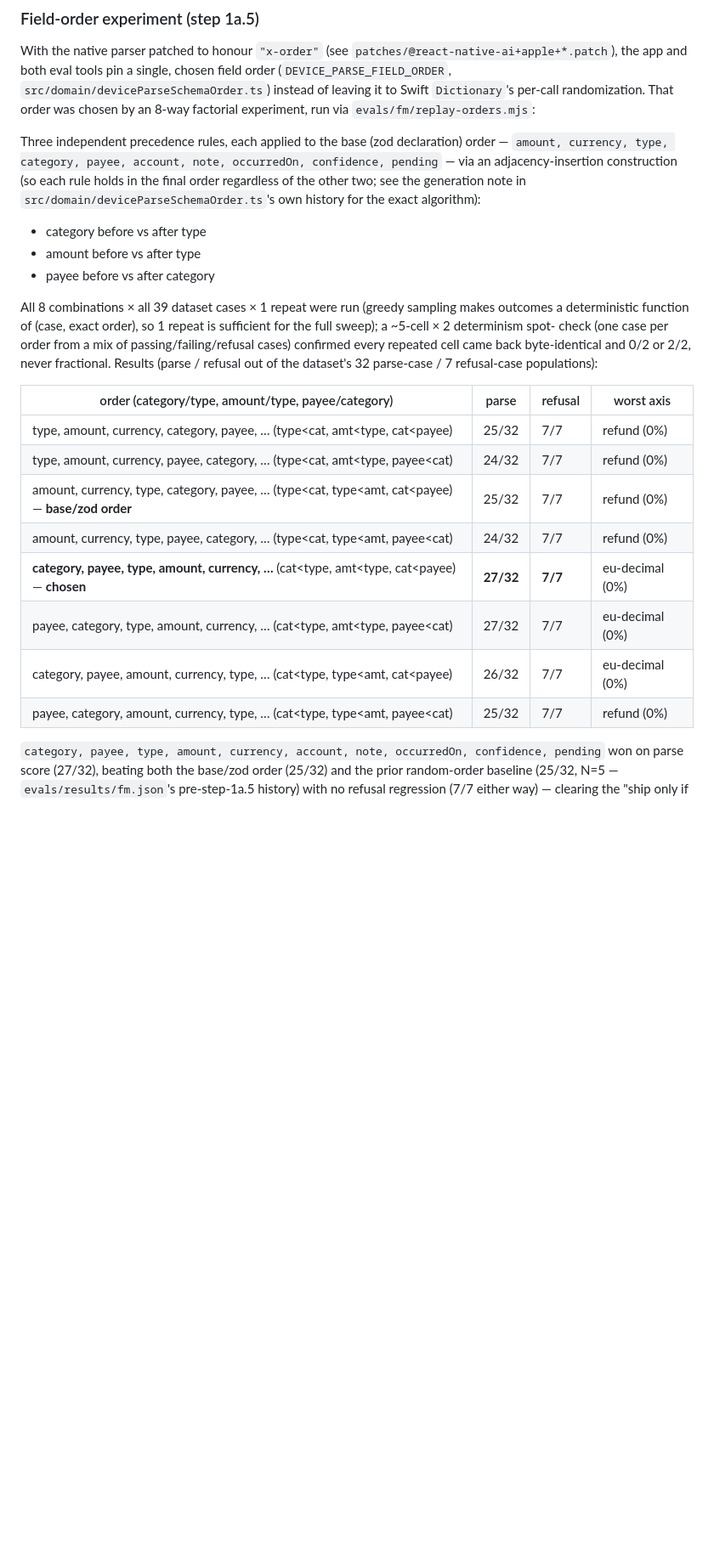
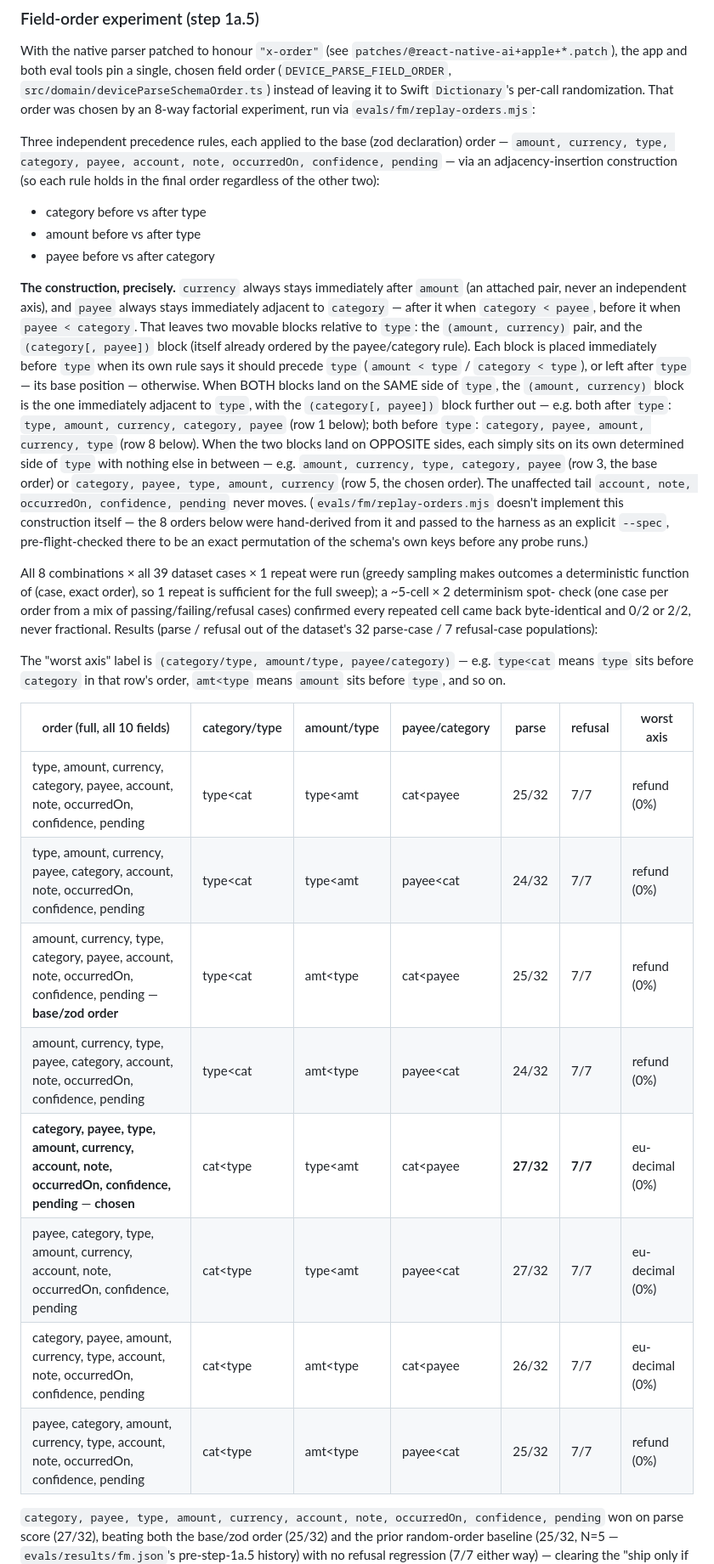
Before and after one commit to TSSQ/ProjectXavier, a Markdown page: evals/README.md, the part around one of its changes. Shown at 85% size. GitHub-like rendering; blank space fills up the shorter version.

Commit message:
docs(evals): fix inverted amount/type labels in the field-order table; expand orders in full
Review finding B2: every row of the "Field-order experiment" table had
its amount/type precedence label backwards (e.g. labelled "amt<type"
for an order where "type" actually precedes "amount", and vice versa)
— the category/type and payee/category columns were correct. Verified
against each row's actual field sequence and fixed all 8.

Also writes every candidate order out in full (10 fields, no "…"
truncation), documents the adjacency-insertion construction algorithm
inline (replacing a reference to a nonexistent "generation note in
deviceParseSchemaOrder.ts's own history"), and adds two known-limitation
notes: nested object properties don't inherit "x-order", and "x-order
survives the RN bridge" is established by code reading plus the same
bridging path used for required/enum today, not yet by an on-device
probe exercising the real TurboModule bridge.

Co-Authored-By: Claude Sonnet 5 <noreply@anthropic.com>

```diff
--- a/evals/README.md
+++ b/evals/README.md
@@ -483,11 +505,33 @@ Three independent precedence rules, each applied to the base (zod
 declaration) order — `amount, currency, type, category, payee, account,
 note, occurredOn, confidence, pending` — via an adjacency-insertion
 construction (so each rule holds in the final order regardless of the other
-two; see the generation note in `src/domain/deviceParseSchemaOrder.ts`'s own
-history for the exact algorithm):
+two):
   - category before vs after type
   - amount before vs after type
   - payee before vs after category
+
+**The construction, precisely.** `currency` always stays immediately after
+`amount` (an attached pair, never an independent axis), and `payee` always
+stays immediately adjacent to `category` — after it when `category < payee`,
+before it when `payee < category`. That leaves two movable blocks relative to
+`type`: the `(amount, currency)` pair, and the `(category[, payee])` block
+(itself already ordered by the payee/category rule). Each block is placed
+immediately before `type` when its own rule says it should precede `type`
+(`amount < type` / `category < type`), or left after `type` — its base
+position — otherwise. When BOTH blocks land on the SAME side of `type`, the
+`(amount, currency)` block is the one immediately adjacent to `type`, with
+the `(category[, payee])` block further out — e.g. both after `type`:
+`type, amount, currency, category, payee` (row 1 below); both before `type`:
+`category, payee, amount, currency, type` (row 8 below). When the two blocks
+land on OPPOSITE sides, each simply sits on its own determined side of
+`type` with nothing else in between — e.g. `amount, currency, type,
+category, payee` (row 3, the base order) or `category, payee, type, amount,
+currency` (row 5, the chosen order). The unaffected tail `account, note,
+occurredOn, confidence, pending` never moves. (`evals/fm/replay-orders.mjs`
+doesn't implement this construction itself — the 8 orders below were
+hand-derived from it and passed to the harness as an explicit `--spec`,
+pre-flight-checked there to be an exact permutation of the schema's own keys
+before any probe runs.)
 
 All 8 combinations × all 39 dataset cases × 1 repeat were run (greedy
 sampling makes outcomes a deterministic function of (case, exact order), so
@@ -497,16 +541,20 @@ confirmed every repeated cell came back byte-identical and 0/2 or 2/2, never
 fractional. Results (parse / refusal out of the dataset's 32 parse-case / 7
 refusal-case populations):
 
-| order (category/type, amount/type, payee/category) | parse | refusal | worst axis |
-| --- | --- | --- | --- |
-| type, amount, currency, category, payee, …    (type<cat, amt<type, cat<payee) | 25/32 | 7/7 | refund (0%) |
-| type, amount, currency, payee, category, …     (type<cat, amt<type, payee<cat) | 24/32 | 7/7 | refund (0%) |
-| amount, currency, type, category, payee, …     (type<cat, type<amt, cat<payee) — **base/zod order** | 25/32 | 7/7 | refund (0%) |
-| amount, currency, type, payee, category, …      (type<cat, type<amt, payee<cat) | 24/32 | 7/7 | refund (0%) |
-| **category, payee, type, amount, currency, …**  (cat<type, amt<type, cat<payee) — **chosen** | **27/32** | **7/7** | eu-decimal (0%) |
-| payee, category, type, amount, currency, …      (cat<type, amt<type, payee<cat) | 27/32 | 7/7 | eu-decimal (0%) |
-| category, payee, amount, currency, type, …      (cat<type, type<amt, cat<payee) | 26/32 | 7/7 | eu-decimal (0%) |
-| payee, category, amount, currency, type, …      (cat<type, type<amt, payee<cat) | 25/32 | 7/7 | refund (0%) |
+The "worst axis" label is `(category/type, amount/type, payee/category)` —
+e.g. `type<cat` means `type` sits before `category` in that row's order,
+`amt<type` means `amount` sits before `type`, and so on.
+
+| order (full, all 10 fields) | category/type | amount/type | payee/category | parse | refusal | worst axis |
+| --- | --- | --- | --- | --- | --- | --- |
+| type, amount, currency, category, payee, account, note, occurredOn, confidence, pending | type<cat | type<amt | cat<payee | 25/32 | 7/7 | refund (0%) |
+| type, amount, currency, payee, category, account, note, occurredOn, confidence, pending | type<cat | type<amt | payee<cat | 24/32 | 7/7 | refund (0%) |
+| amount, currency, type, category, payee, account, note, occurredOn, confidence, pending — **base/zod order** | type<cat | amt<type | cat<payee | 25/32 | 7/7 | refund (0%) |
+| amount, currency, type, payee, category, account, note, occurredOn, confidence, pending | type<cat | amt<type | payee<cat | 24/32 | 7/7 | refund (0%) |
+| **category, payee, type, amount, currency, account, note, occurredOn, confidence, pending** — **chosen** | cat<type | type<amt | cat<payee | **27/32** | **7/7** | eu-decimal (0%) |
+| payee, category, type, amount, currency, account, note, occurredOn, confidence, pending | cat<type | type<amt | payee<cat | 27/32 | 7/7 | eu-decimal (0%) |
+| category, payee, amount, currency, type, account, note, occurredOn, confidence, pending | cat<type | amt<type | cat<payee | 26/32 | 7/7 | eu-decimal (0%) |
+| payee, category, amount, currency, type, account, note, occurredOn, confidence, pending | cat<type | amt<type | payee<cat | 25/32 | 7/7 | refund (0%) |
 
 `category, payee, type, amount, currency, account, note, occurredOn,
 confidence, pending` won on parse score (27/32), beating both the base/zod
```
Also changed, not shown: other parts of evals/README.md (+24 -1 lines).
